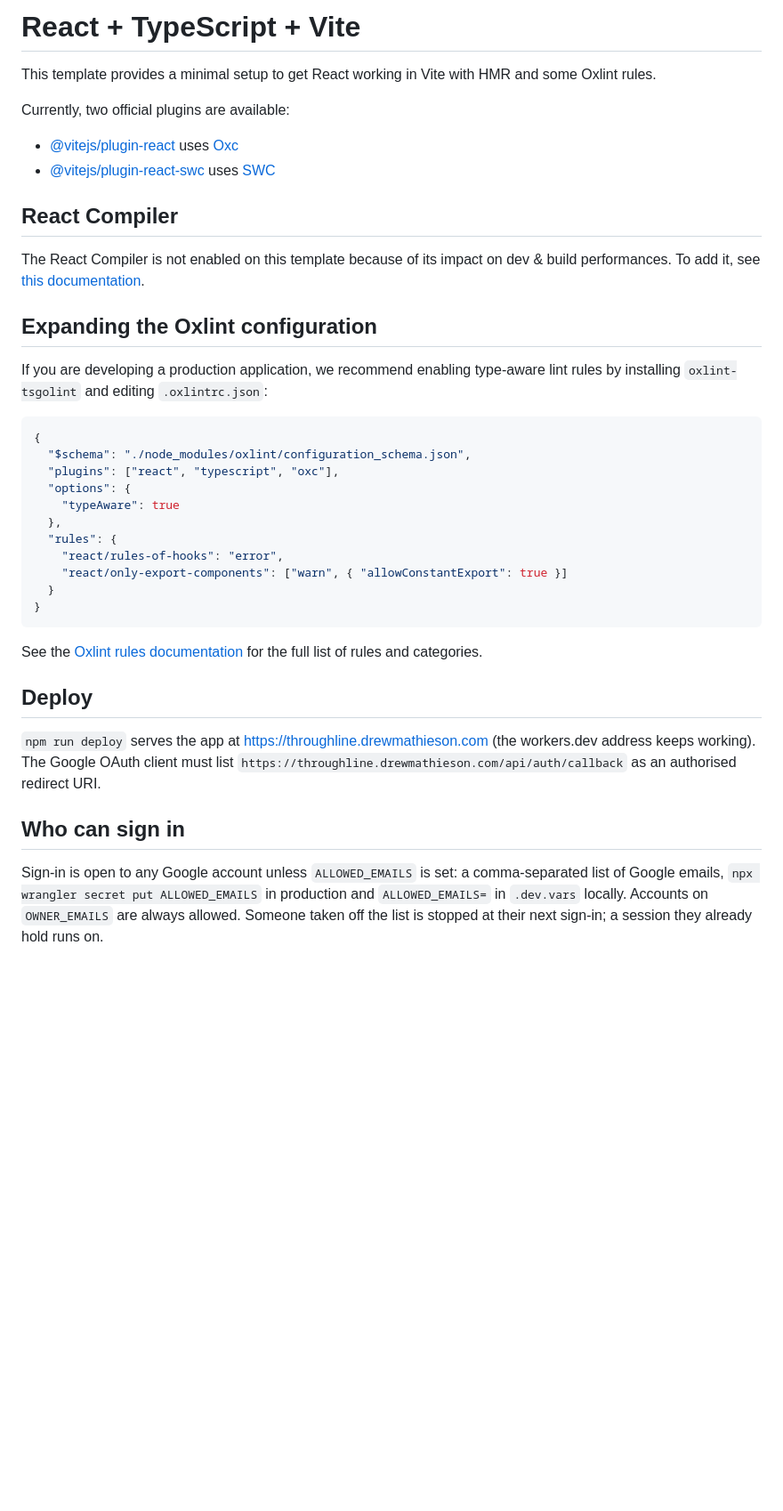
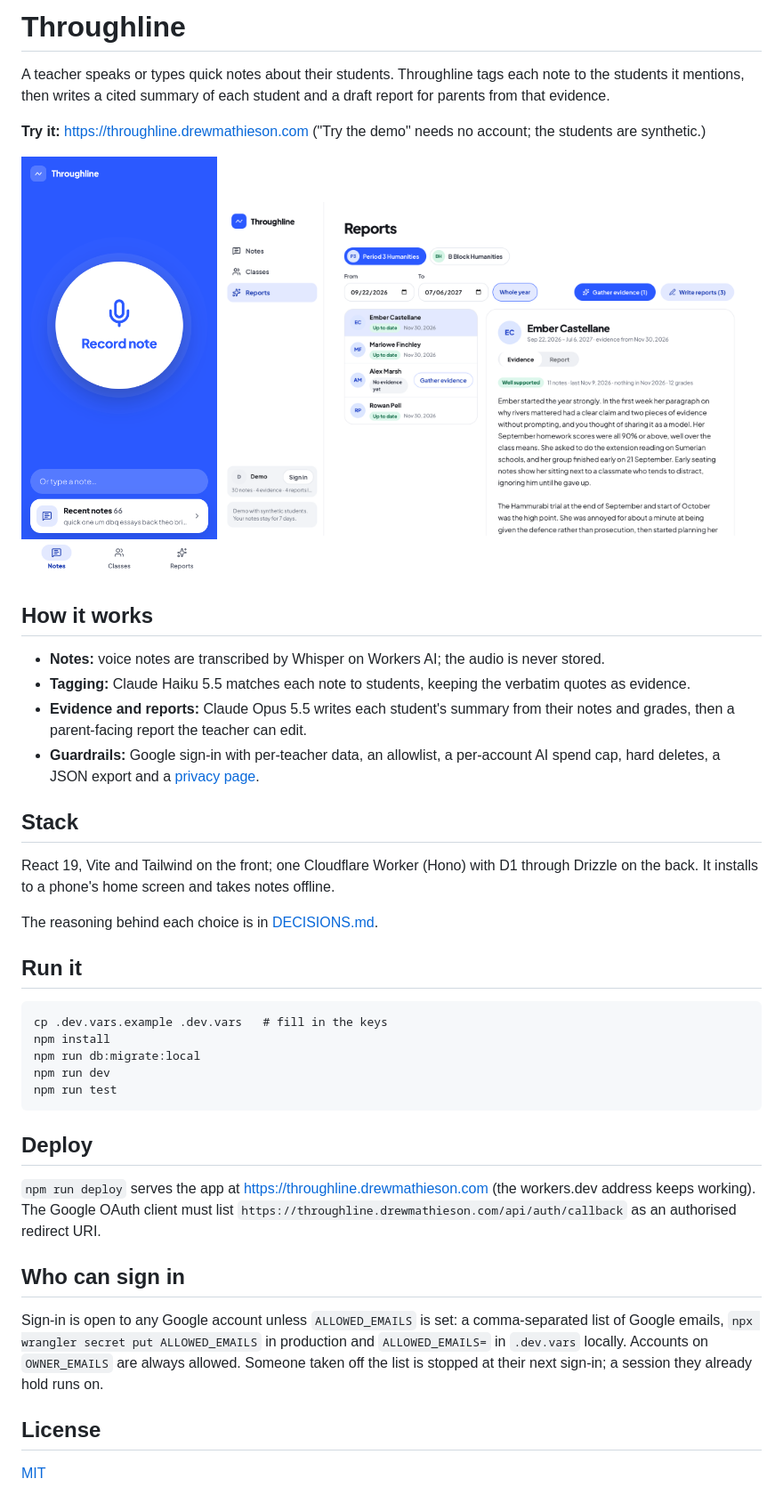
Before and after one commit to drewmathieson4/throughline, a Markdown page: README.md, the part around the change. Shown at 89% size. Rendered like a GitHub page; pictures changed too: docs/record.png (added), docs/reports.png (added); blank space fills up the shorter version.

Commit message:
README, screenshots and MIT license
Co-Authored-By: Claude Fable 5.2 <noreply@anthropic.com>

````diff
--- a/README.md
+++ b/README.md
@@ -1,35 +1,36 @@
-# React + TypeScript + Vite
+# Throughline
 
-This template provides a minimal setup to get React working in Vite with HMR and some Oxlint rules.
+A teacher speaks or types quick notes about their students. Throughline tags each note to the students it mentions, then writes a cited summary of each student and a draft report for parents from that evidence.
 
-Currently, two official plugins are available:
+**Try it:** https://throughline.drewmathieson.com ("Try the demo" needs no account; the students are synthetic.)
 
-- [@vitejs/plugin-react](https://github.com/vitejs/vite-plugin-react/blob/main/packages/plugin-react) uses [Oxc](https://oxc.rs)
-- [@vitejs/plugin-react-swc](https://github.com/vitejs/vite-plugin-react/blob/main/packages/plugin-react-swc) uses [SWC](https://swc.rs/)
+<p>
+  <img src="docs/record.png" alt="Phone: record a note" width="220" />
+  <img src="docs/reports.png" alt="Laptop: a student's evidence and report" width="600" />
+</p>
 
-## React Compiler
+## How it works
 
-The React Compiler is not enabled on this template because of its impact on dev & build performances. To add it, see [this documentation](https://react.dev/learn/react-compiler/installation).
+- **Notes:** voice notes are transcribed by Whisper on Workers AI; the audio is never stored.
+- **Tagging:** Claude Haiku 5.5 matches each note to students, keeping the verbatim quotes as evidence.
+- **Evidence and reports:** Claude Opus 5.5 writes each student's summary from their notes and grades, then a parent-facing report the teacher can edit.
+- **Guardrails:** Google sign-in with per-teacher data, an allowlist, a per-account AI spend cap, hard deletes, a JSON export and a [privacy page](https://throughline.drewmathieson.com/privacy).
 
-## Expanding the Oxlint configuration
+## Stack
 
-If you are developing a production application, we recommend enabling type-aware lint rules by installing `oxlint-tsgolint` and editing `.oxlintrc.json`:
+React 19, Vite and Tailwind on the front; one Cloudflare Worker (Hono) with D1 through Drizzle on the back. It installs to a phone's home screen and takes notes offline.
 
-```json
-{
-  "$schema": "./node_modules/oxlint/configuration_schema.json",
-  "plugins": ["react", "typescript", "oxc"],
-  "options": {
-    "typeAware": true
-  },
-  "rules": {
-    "react/rules-of-hooks": "error",
-    "react/only-export-components": ["warn", { "allowConstantExport": true }]
-  }
-}
+The reasoning behind each choice is in [DECISIONS.md](DECISIONS.md).
+
+## Run it
+
 ```
-
-See the [Oxlint rules documentation](https://oxc.rs/docs/guide/usage/linter/rules) for the full list of rules and categories.
+cp .dev.vars.example .dev.vars   # fill in the keys
+npm install
+npm run db:migrate:local
+npm run dev
+npm run test
+```
 
 ## Deploy
 
@@ -39,3 +40,7 @@ The Google OAuth client must list `https://throughline.drewmathieson.com/api/aut
 ## Who can sign in
 
 Sign-in is open to any Google account unless `ALLOWED_EMAILS` is set: a comma-separated list of Google emails, `npx wrangler secret put ALLOWED_EMAILS` in production and `ALLOWED_EMAILS=` in `.dev.vars` locally. Accounts on `OWNER_EMAILS` are always allowed. Someone taken off the list is stopped at their next sign-in; a session they already hold runs on.
+
+## License
+
+[MIT](LICENSE)
````
Also changed, not shown: 1 other file.
